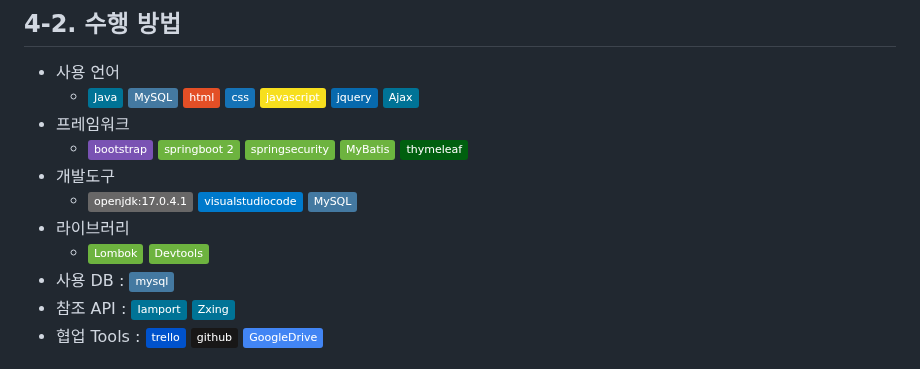
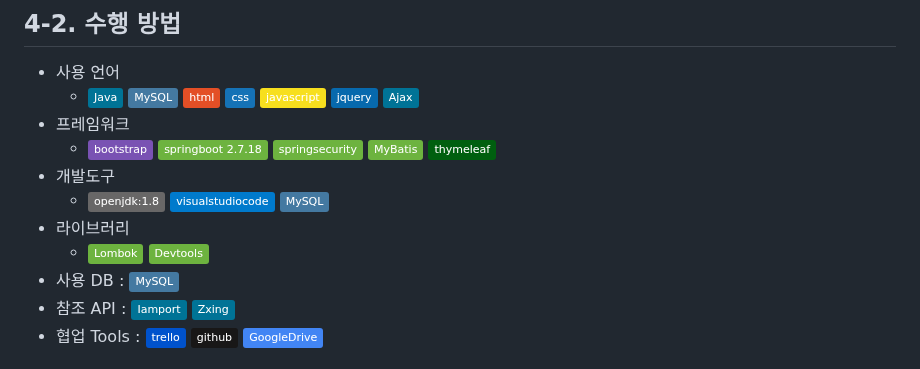
Before and after one commit to ybm1968/DreamAir, a Markdown page: README.md, the part around the change. Drawn GitHub-style; badges without logos.

```diff
--- a/README.md
+++ b/README.md
@@ -126,12 +126,12 @@
 - 사용 언어
   + <img src="https://img.shields.io/badge/Java-007396?style=flat&logo=Java&logoColor=white"> <img src="https://img.shields.io/badge/MySQL-4479A1?style=flat&logo=MySQL&logoColor=white"/> <img src="https://img.shields.io/badge/html-E34F26?style=flat&logo=html5&logoColor=white"> <img src="https://img.shields.io/badge/css-1572B6?style=flat&logo=css3&logoColor=white"> <img src="https://img.shields.io/badge/javascript-F7DF1E?style=flat&logo=javascript&logoColor=black"> <img src="https://img.shields.io/badge/jquery-0769AD?style=flat&logo=jquery&logoColor=white0"> <img src="https://img.shields.io/badge/Ajax-007396?style=flat&logo=Ajax&logoColor=white">
 - 프레임워크
-  + <img src="https://img.shields.io/badge/bootstrap-7952B3?style=flat&logo=bootstrap&logoColor=white"> <img src="https://img.shields.io/badge/springboot 2-6DB33F?style=flat&logo=springboot&logoColor=white"> <img src="https://img.shields.io/badge/springsecurity-6DB33F?style=flat&logo=springsecurity&logoColor=white"> <img src="https://img.shields.io/badge/MyBatis-6DB33F?style=flat&logo=MyBatis&logoColor=white"> <img src="https://img.shields.io/badge/thymeleaf-005F0F?style=flat&logo=thymeleaf&logoColor=white">
+  + <img src="https://img.shields.io/badge/bootstrap-7952B3?style=flat&logo=bootstrap&logoColor=white"> <img src="https://img.shields.io/badge/springboot 2.7.18-6DB33F?style=flat&logo=springboot&logoColor=white"> <img src="https://img.shields.io/badge/springsecurity-6DB33F?style=flat&logo=springsecurity&logoColor=white"> <img src="https://img.shields.io/badge/MyBatis-6DB33F?style=flat&logo=MyBatis&logoColor=white"> <img src="https://img.shields.io/badge/thymeleaf-005F0F?style=flat&logo=thymeleaf&logoColor=white">
 - 개발도구
-  + <img src="https://img.shields.io/badge/openjdk:17.0.4.1-686767?style=flat&logo=openjdk&logoColor=black"/> <img src="https://img.shields.io/badge/visualstudiocode-007ACC?style=flat&logo=visualstudiocode&logoColor=white"/> <img src="https://img.shields.io/badge/MySQL-4479A1?style=flat&logo=MySQL&logoColor=white"/>
+  + <img src="https://img.shields.io/badge/openjdk:1.8-686767?style=flat&logo=openjdk&logoColor=black"/> <img src="https://img.shields.io/badge/visualstudiocode-007ACC?style=flat&logo=visualstudiocode&logoColor=white"/> <img src="https://img.shields.io/badge/MySQL-4479A1?style=flat&logo=MySQL&logoColor=white"/>
 - 라이브러리
   + <img src="https://img.shields.io/badge/Lombok-6DB33F?style=flat&logo=Lombok&logoColor=white"> <img src="https://img.shields.io/badge/Devtools-6DB33F?style=flat&logo=springboot&logoColor=white">
-- 사용 DB : <img src="https://img.shields.io/badge/mysql-4479A1?style=flat&logo=mysql&logoColor=white"/>
+- 사용 DB : <img src="https://img.shields.io/badge/MySQL-4479A1?style=flat&logo=MySQL&logoColor=white"/>
 - 참조 API : <img src="https://img.shields.io/badge/Iamport-007396?style=flat&logo=Iamport&logoColor=white"> <img src="https://img.shields.io/badge/Zxing-007396?style=flat&logo=Zxing&logoColor=white">
 - 협업 Tools : <img src="https://img.shields.io/badge/trello-0052CC?style=flat&logo=trello&logoColor=white"/> <img src="https://img.shields.io/badge/github-181717?style=flat&logo=github&logoColor=white"/> <img src="https://img.shields.io/badge/GoogleDrive-4285F4?style=flat&logo=GoogleDrive&logoColor=white"/>
 
```
